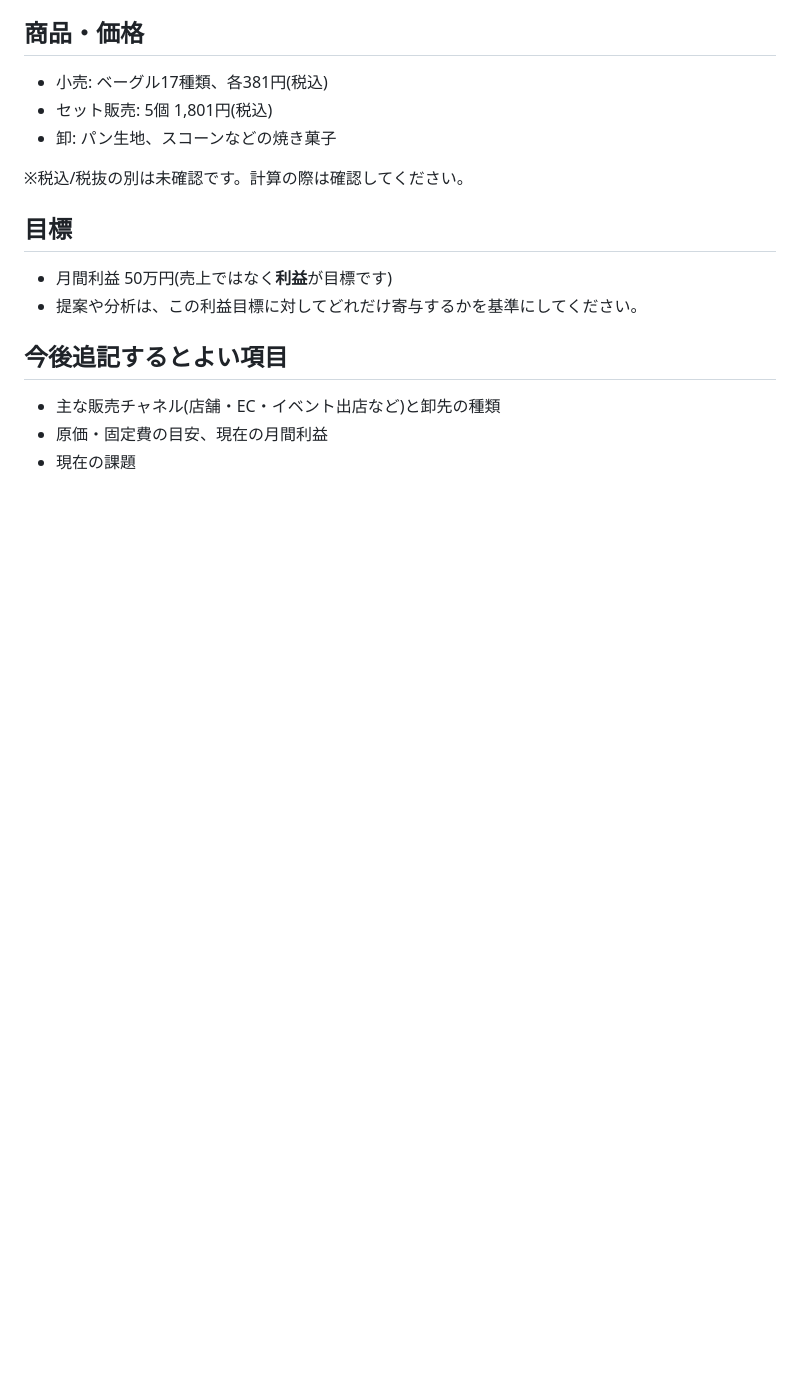
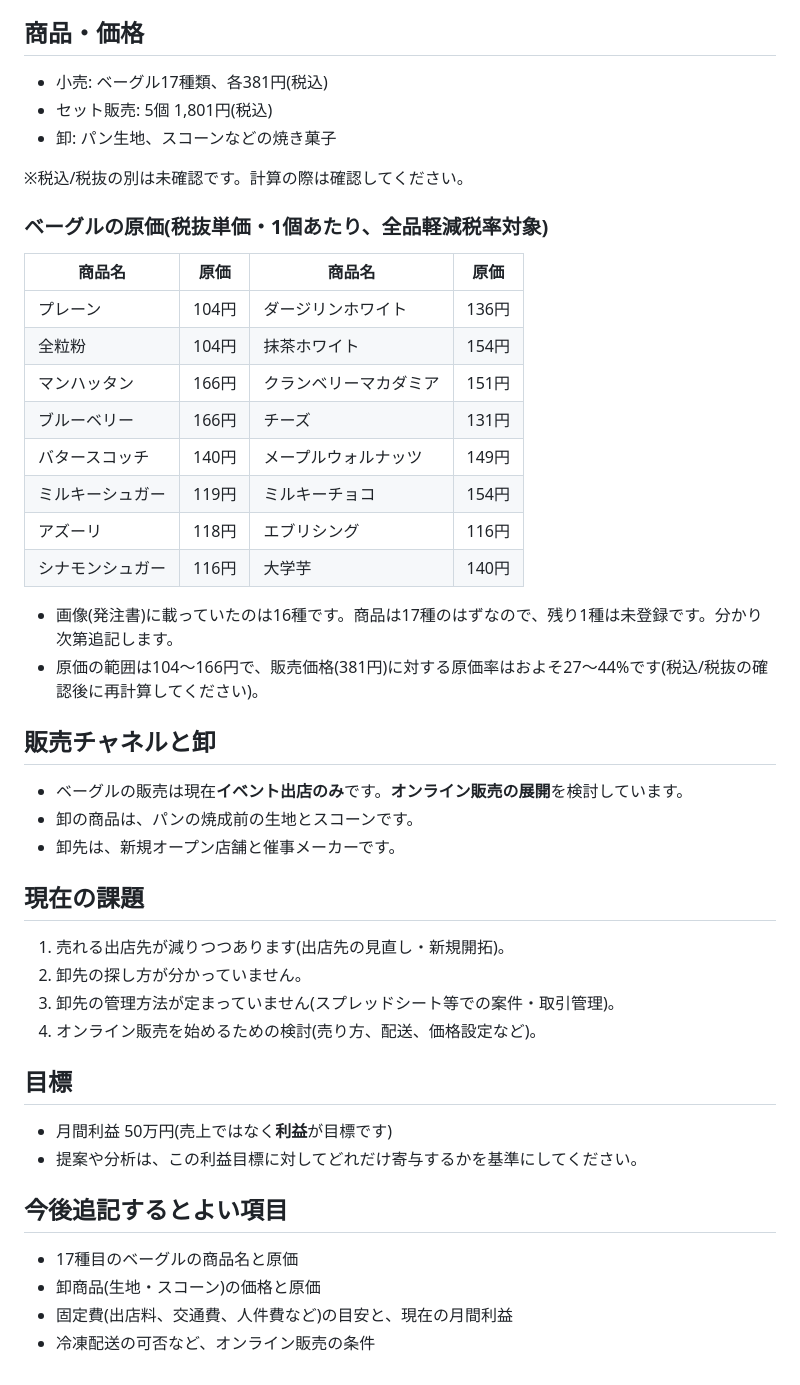
Before and after one commit to imamurahidetada/claude-practice, a Markdown page: CLAUDE.md, the part around the change. Rendered like a GitHub page; blank space fills up the shorter version.

Commit message:
Add bagel costs, channels, wholesale and challenges to CLAUDE.md
Co-Authored-By: Claude Sonnet 5.5 <noreply@anthropic.com>
Claude-Session: https://claude.ai/code/session_01Mu4ezoB3xo7Qx5qja5opFz

```diff
--- a/CLAUDE.md
+++ b/CLAUDE.md
@@ -58,6 +58,35 @@
 
 ※税込/税抜の別は未確認です。計算の際は確認してください。
 
+### ベーグルの原価(税抜単価・1個あたり、全品軽減税率対象)
+
+| 商品名 | 原価 | 商品名 | 原価 |
+|---|---|---|---|
+| プレーン | 104円 | ダージリンホワイト | 136円 |
+| 全粒粉 | 104円 | 抹茶ホワイト | 154円 |
+| マンハッタン | 166円 | クランベリーマカダミア | 151円 |
+| ブルーベリー | 166円 | チーズ | 131円 |
+| バタースコッチ | 140円 | メープルウォルナッツ | 149円 |
+| ミルキーシュガー | 119円 | ミルキーチョコ | 154円 |
+| アズーリ | 118円 | エブリシング | 116円 |
+| シナモンシュガー | 116円 | 大学芋 | 140円 |
+
+- 画像(発注書)に載っていたのは16種です。商品は17種のはずなので、残り1種は未登録です。分かり次第追記します。
+- 原価の範囲は104〜166円で、販売価格(381円)に対する原価率はおよそ27〜44%です(税込/税抜の確認後に再計算してください)。
+
+## 販売チャネルと卸
+
+- ベーグルの販売は現在**イベント出店のみ**です。**オンライン販売の展開**を検討しています。
+- 卸の商品は、パンの焼成前の生地とスコーンです。
+- 卸先は、新規オープン店舗と催事メーカーです。
+
+## 現在の課題
+
+1. 売れる出店先が減りつつあります(出店先の見直し・新規開拓)。
+2. 卸先の探し方が分かっていません。
+3. 卸先の管理方法が定まっていません(スプレッドシート等での案件・取引管理)。
+4. オンライン販売を始めるための検討(売り方、配送、価格設定など)。
+
 ## 目標
 
 - 月間利益 50万円(売上ではなく**利益**が目標です)
@@ -65,6 +94,7 @@
 
 ## 今後追記するとよい項目
 
-- 主な販売チャネル(店舗・EC・イベント出店など)と卸先の種類
-- 原価・固定費の目安、現在の月間利益
-- 現在の課題
+- 17種目のベーグルの商品名と原価
+- 卸商品(生地・スコーン)の価格と原価
+- 固定費(出店料、交通費、人件費など)の目安と、現在の月間利益
+- 冷凍配送の可否など、オンライン販売の条件
```
